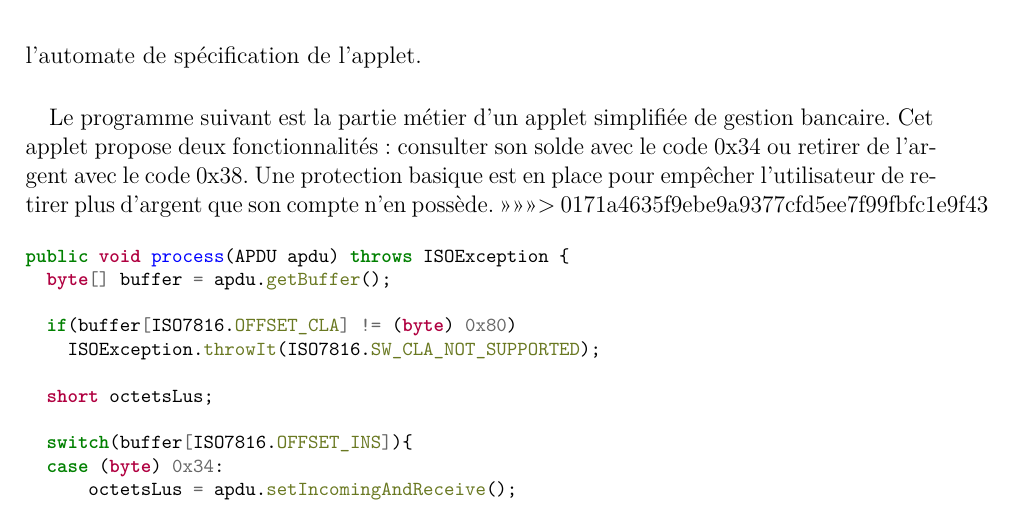
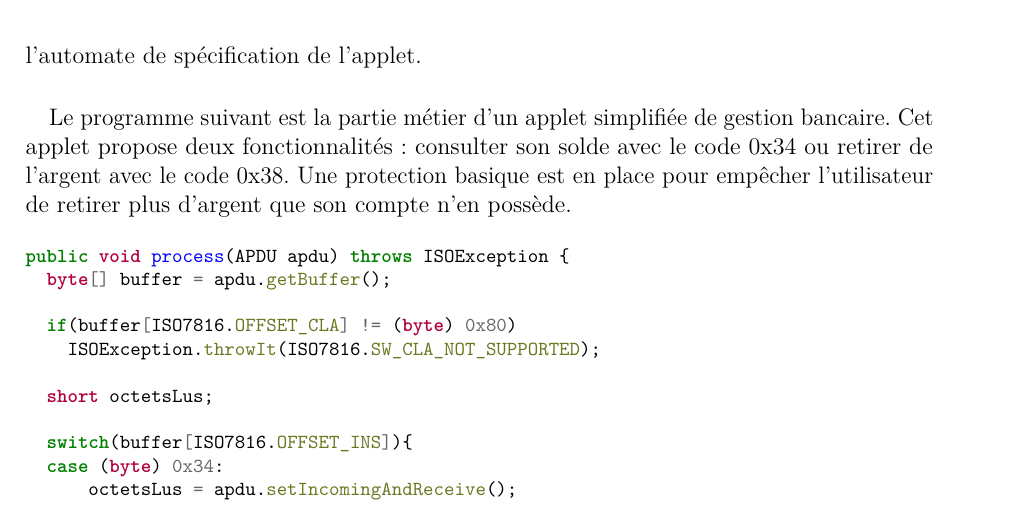
Before and after one commit to Davtux/Javelin, a LaTeX document (rapports/rapport_intermediaire/main.tex, which reads rapports/rapport_intermediaire/objet.tex): part of page 6 of 26, cut so that both start at the same text. Compiled offline with pdfLaTeX.

Commit message:
Oups (oublié un bout du merge)

```diff
--- a/rapports/rapport_intermediaire/objet.tex
+++ b/rapports/rapport_intermediaire/objet.tex
@@ -20,8 +20,6 @@ Ensuite nous pouvons construire un automate montrant les états et les commandes
 
 \paragraph{}
 Le programme suivant est la partie métier d’un applet simplifiée de gestion bancaire. Cet applet propose deux fonctionnalités : consulter son solde avec le code 0x34 ou retirer de l’argent avec le code 0x38. Une protection basique est en place pour empêcher l’utilisateur de retirer plus d’argent que son compte n’en possède.
->>>>>>> 0171a4635f9ebe9a9377cfd5ee7f99fbfc1e9f43
-
 
 \begin{minted}[fontsize=\footnotesize]{java}
 public void process(APDU apdu) throws ISOException {
```
